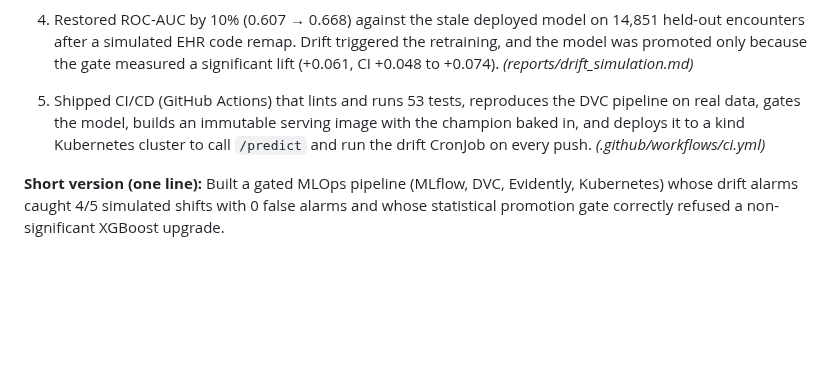
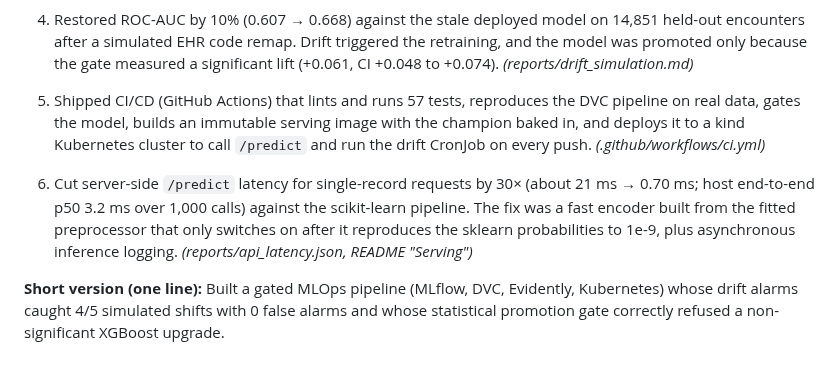
Before and after one commit to GunjanPR/03-ml-pipeline-mlops, a Markdown page: docs/resume_bullets.md, the part around the change. Drawn GitHub-style; blank space fills up the shorter version.

```diff
--- a/docs/resume_bullets.md
+++ b/docs/resume_bullets.md
@@ -28,11 +28,17 @@ github.com/GunjanPR/03-ml-pipeline-mlops
    and the model was promoted only because the gate measured a significant lift
    (+0.061, CI +0.048 to +0.074). *(reports/drift_simulation.md)*
 
-5. Shipped CI/CD (GitHub Actions) that lints and runs 53 tests, reproduces the DVC
+5. Shipped CI/CD (GitHub Actions) that lints and runs 57 tests, reproduces the DVC
    pipeline on real data, gates the model, builds an immutable serving image with the
    champion baked in, and deploys it to a kind Kubernetes cluster to call `/predict` and
    run the drift CronJob on every push. *(.github/workflows/ci.yml)*
 
+6. Cut server-side `/predict` latency for single-record requests by 30× (about 21 ms →
+   0.70 ms; host end-to-end p50 3.2 ms over 1,000 calls) against the scikit-learn pipeline.
+   The fix was a fast encoder built from the fitted preprocessor that only switches on
+   after it reproduces the sklearn probabilities to 1e-9, plus asynchronous inference
+   logging. *(reports/api_latency.json, README "Serving")*
+
 **Short version (one line):** Built a gated MLOps pipeline (MLflow, DVC, Evidently,
 Kubernetes) whose drift alarms caught 4/5 simulated shifts with 0 false alarms and whose
 statistical promotion gate correctly refused a non-significant XGBoost upgrade.
```
Also changed, not shown: README.md (+44 -6 lines), docs/demo.md (added, +82 -0 lines), docs/grafana-dashboard.png (added), 9 other files.
